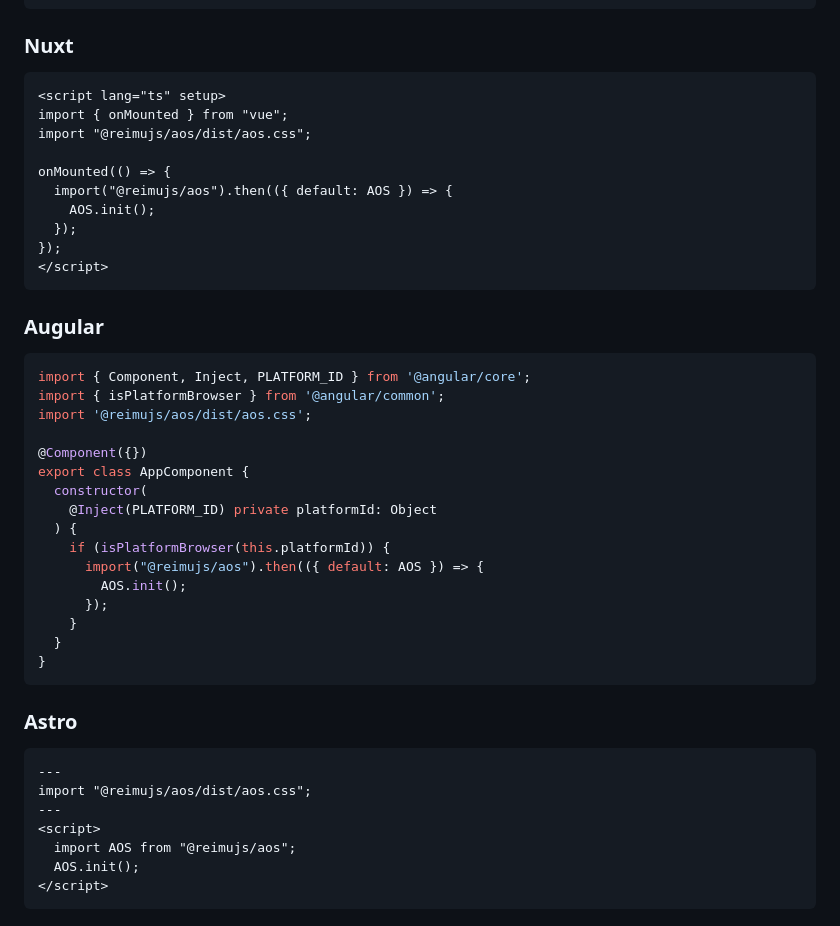
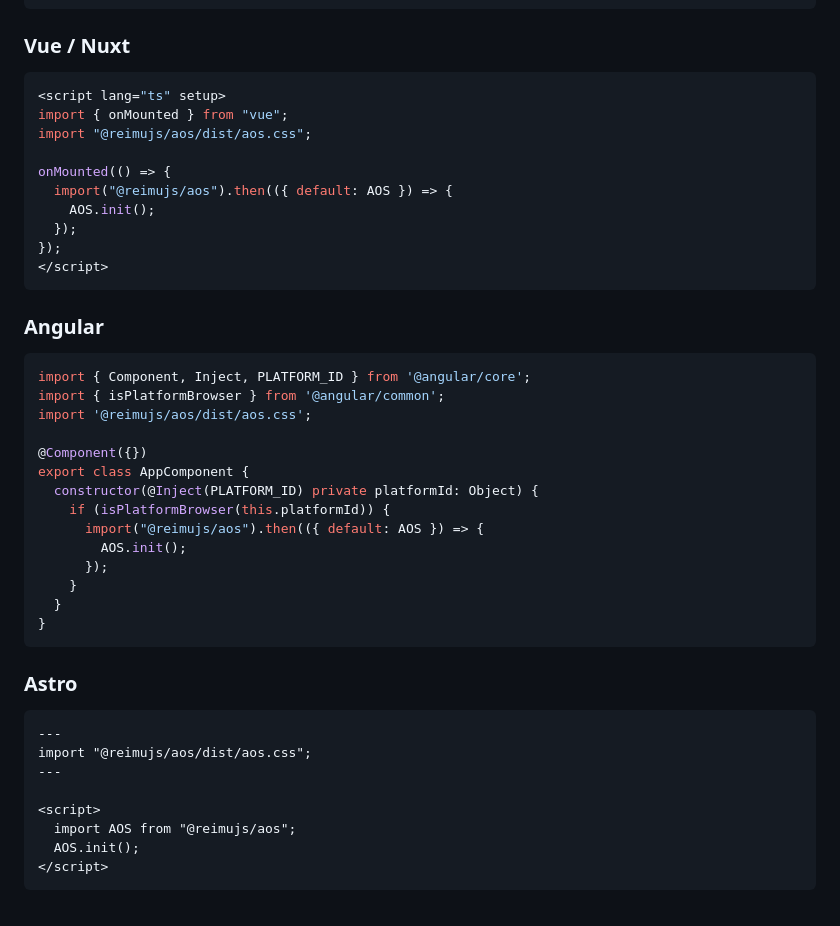
Before and after one commit to D-Sketon/aos.js, a Markdown page: README.md, the part around the change printed below. Drawn GitHub-style.

````diff
--- a/README.md
+++ b/README.md
@@ -101,9 +115,9 @@ export default function Page() {
 }
 ```
 
-### Nuxt
+### Vue / Nuxt
 
-```html
+```vue
 <script lang="ts" setup>
 import { onMounted } from "vue";
 import "@reimujs/aos/dist/aos.css";
@@ -116,7 +130,7 @@ onMounted(() => {
 </script>
 ```
 
-### Augular
+### Angular
 
 ```typescript
 import { Component, Inject, PLATFORM_ID } from '@angular/core';
@@ -125,9 +139,7 @@ import '@reimujs/aos/dist/aos.css';
 
 @Component({})
 export class AppComponent {
-  constructor(
-    @Inject(PLATFORM_ID) private platformId: Object
-  ) {
+  constructor(@Inject(PLATFORM_ID) private platformId: Object) {
     if (isPlatformBrowser(this.platformId)) {
       import("@reimujs/aos").then(({ default: AOS }) => {
         AOS.init();
@@ -139,10 +151,11 @@ export class AppComponent {
 
 ### Astro
 
-```html
+```astro
 ---
 import "@reimujs/aos/dist/aos.css";
 ---
+
 <script>
   import AOS from "@reimujs/aos";
   AOS.init();
````
Also changed, not shown: other parts of README.md (+54 -40 lines).
